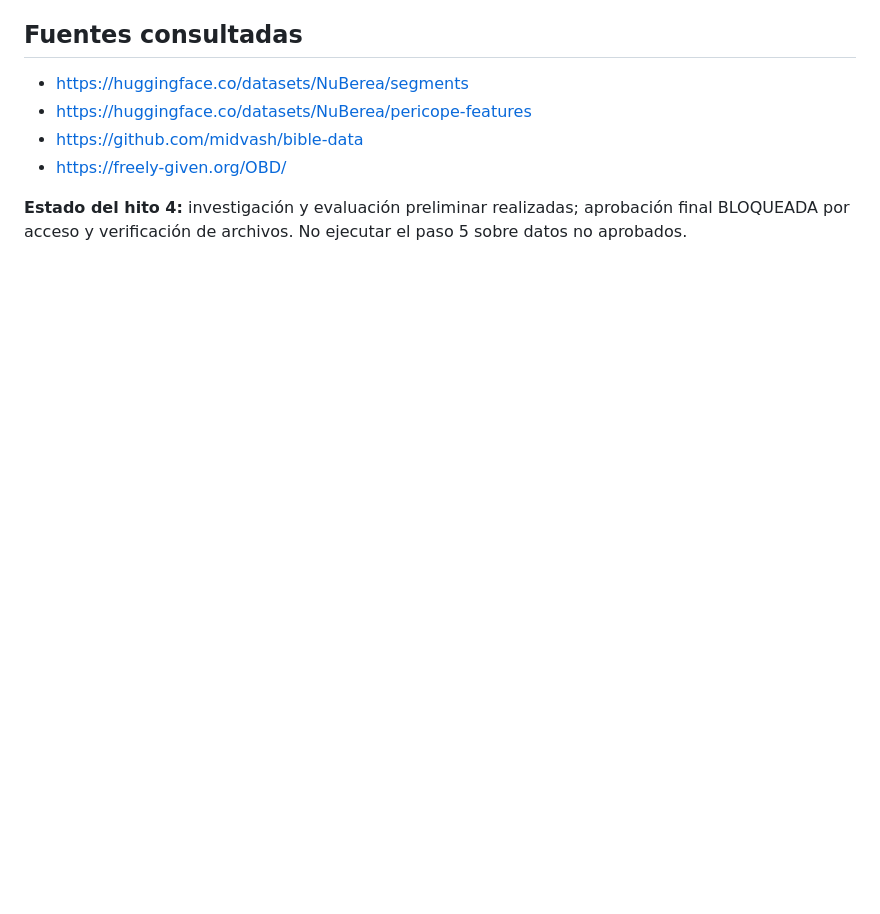
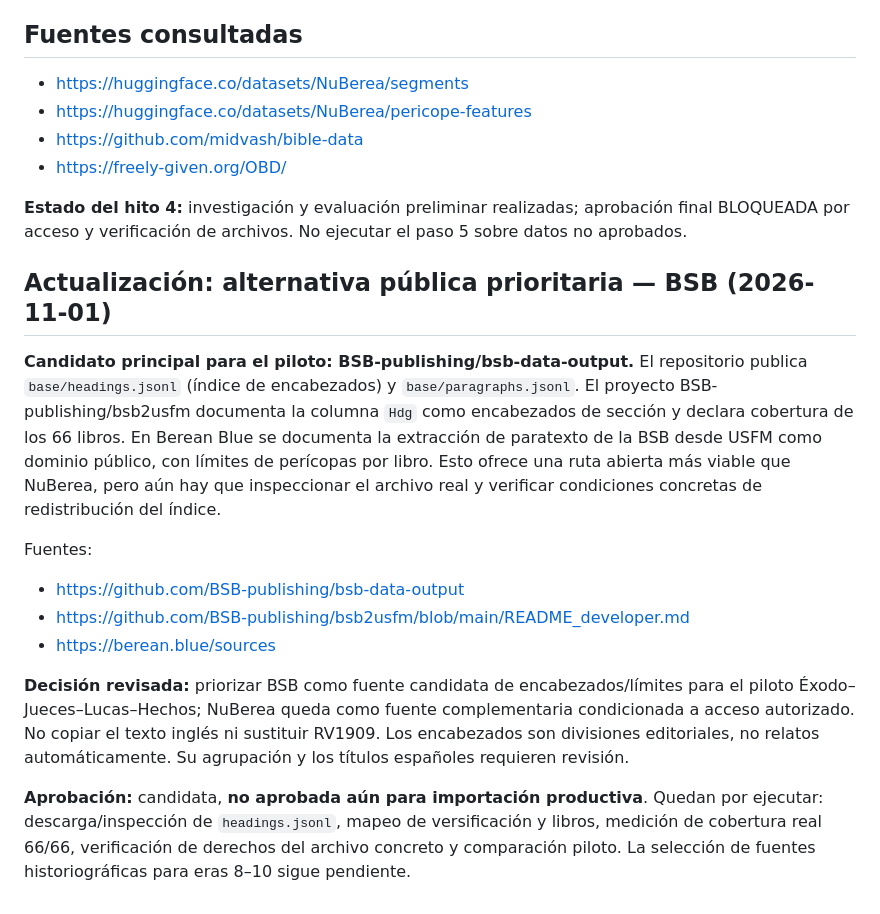
Before and after one commit to ivanndlezz/kol-basilea-lectura, a Markdown page: docs/history-source-validation.md, the part around the change. GitHub-like rendering; blank space fills up the shorter version.

Commit message:
docs(history): prioritize public BSB section headings as segmentation pilot source

```diff
--- a/docs/history-source-validation.md
+++ b/docs/history-source-validation.md
@@ -39,3 +39,17 @@
 - https://freely-given.org/OBD/
 
 **Estado del hito 4:** investigación y evaluación preliminar realizadas; aprobación final BLOQUEADA por acceso y verificación de archivos. No ejecutar el paso 5 sobre datos no aprobados.
+
+
+## Actualización: alternativa pública prioritaria — BSB (2026-11-01)
+
+**Candidato principal para el piloto: BSB-publishing/bsb-data-output.** El repositorio publica `base/headings.jsonl` (índice de encabezados) y `base/paragraphs.jsonl`. El proyecto BSB-publishing/bsb2usfm documenta la columna `Hdg` como encabezados de sección y declara cobertura de los 66 libros. En Berean Blue se documenta la extracción de paratexto de la BSB desde USFM como dominio público, con límites de perícopas por libro. Esto ofrece una ruta abierta más viable que NuBerea, pero aún hay que inspeccionar el archivo real y verificar condiciones concretas de redistribución del índice.
+
+Fuentes:
+- https://github.com/BSB-publishing/bsb-data-output
+- https://github.com/BSB-publishing/bsb2usfm/blob/main/README_developer.md
+- https://berean.blue/sources
+
+**Decisión revisada:** priorizar BSB como fuente candidata de encabezados/límites para el piloto Éxodo–Jueces–Lucas–Hechos; NuBerea queda como fuente complementaria condicionada a acceso autorizado. No copiar el texto inglés ni sustituir RV1909. Los encabezados son divisiones editoriales, no relatos automáticamente. Su agrupación y los títulos españoles requieren revisión.
+
+**Aprobación:** candidata, **no aprobada aún para importación productiva**. Quedan por ejecutar: descarga/inspección de `headings.jsonl`, mapeo de versificación y libros, medición de cobertura real 66/66, verificación de derechos del archivo concreto y comparación piloto. La selección de fuentes historiográficas para eras 8–10 sigue pendiente.
```
